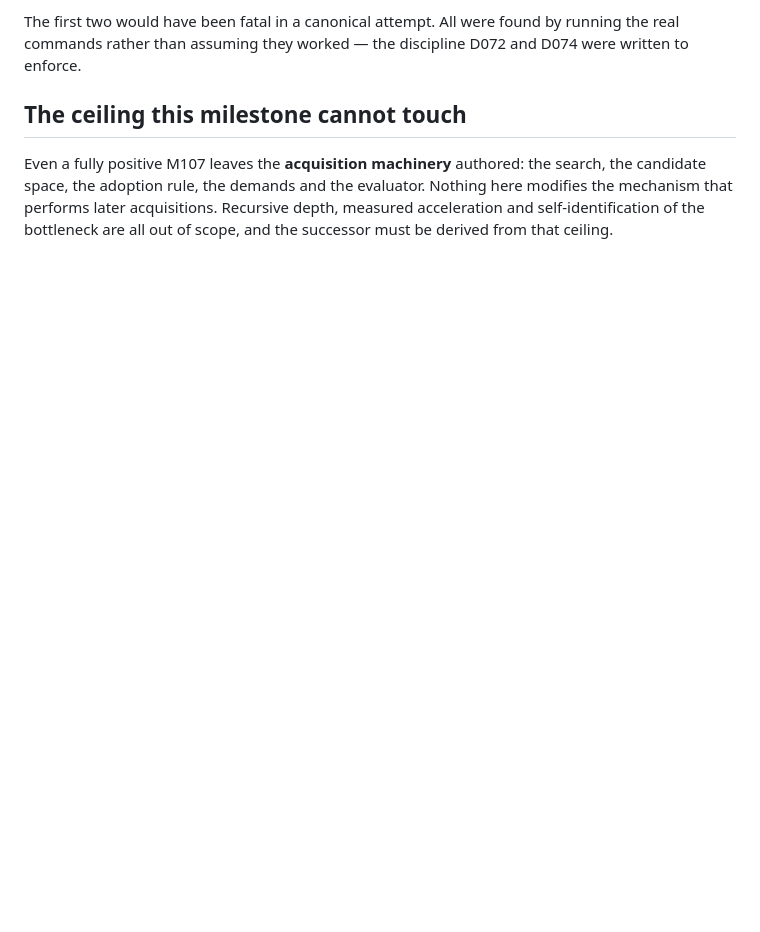
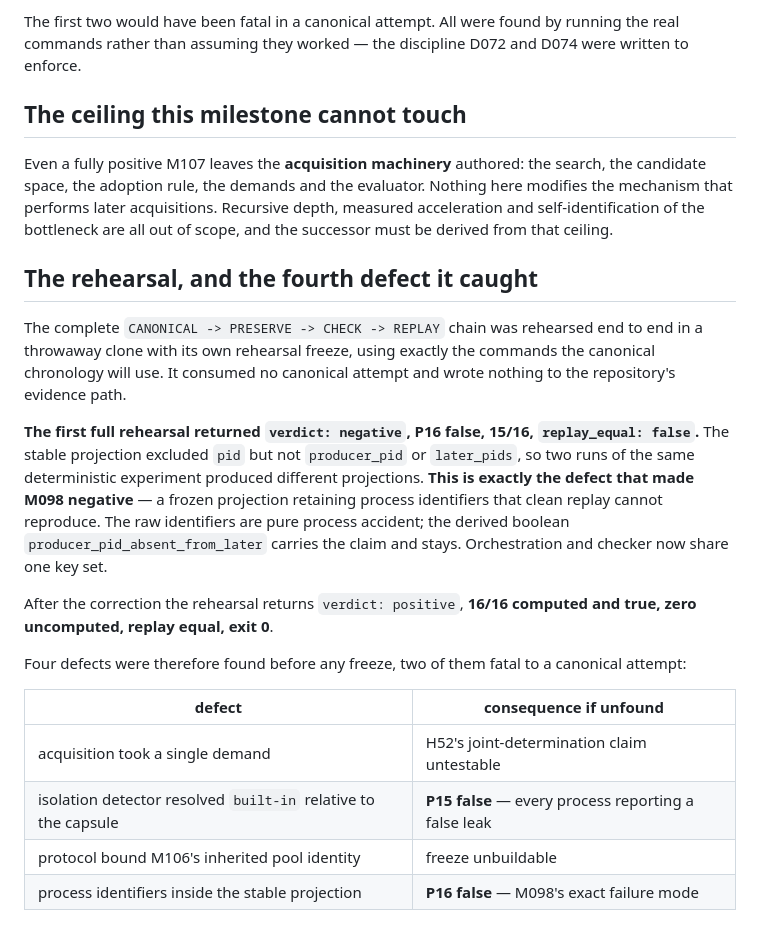
Before and after one commit to mjodheim/mira-genesis, a Markdown page: experiments/M107/ADVERSARIAL_REVIEW.md, the part around the change. Rendered like a GitHub page; blank space fills up the shorter version.

Commit message:
science(m107): record the full pipeline rehearsal and the M098-class defect it caught

```diff
--- a/experiments/M107/ADVERSARIAL_REVIEW.md
+++ b/experiments/M107/ADVERSARIAL_REVIEW.md
@@ -72,3 +72,28 @@ Even a fully positive M107 leaves the **acquisition machinery** authored: the se
 space, the adoption rule, the demands and the evaluator. Nothing here modifies the mechanism that
 performs later acquisitions. Recursive depth, measured acceleration and self-identification of the
 bottleneck are all out of scope, and the successor must be derived from that ceiling.
+
+## The rehearsal, and the fourth defect it caught
+
+The complete `CANONICAL -> PRESERVE -> CHECK -> REPLAY` chain was rehearsed end to end in a throwaway
+clone with its own rehearsal freeze, using exactly the commands the canonical chronology will use. It
+consumed no canonical attempt and wrote nothing to the repository's evidence path.
+
+**The first full rehearsal returned `verdict: negative`, P16 false, 15/16, `replay_equal: false`.**
+The stable projection excluded `pid` but not `producer_pid` or `later_pids`, so two runs of the same
+deterministic experiment produced different projections. **This is exactly the defect that made M098
+negative** — a frozen projection retaining process identifiers that clean replay cannot reproduce.
+The raw identifiers are pure process accident; the derived boolean `producer_pid_absent_from_later`
+carries the claim and stays. Orchestration and checker now share one key set.
+
+After the correction the rehearsal returns `verdict: positive`, **16/16 computed and true, zero
+uncomputed, replay equal, exit 0**.
+
+Four defects were therefore found before any freeze, two of them fatal to a canonical attempt:
+
+| defect | consequence if unfound |
+|---|---|
+| acquisition took a single demand | H52's joint-determination claim untestable |
+| isolation detector resolved `built-in` relative to the capsule | **P15 false** — every process reporting a false leak |
+| protocol bound M106's inherited pool identity | freeze unbuildable |
+| process identifiers inside the stable projection | **P16 false** — M098's exact failure mode |
```
